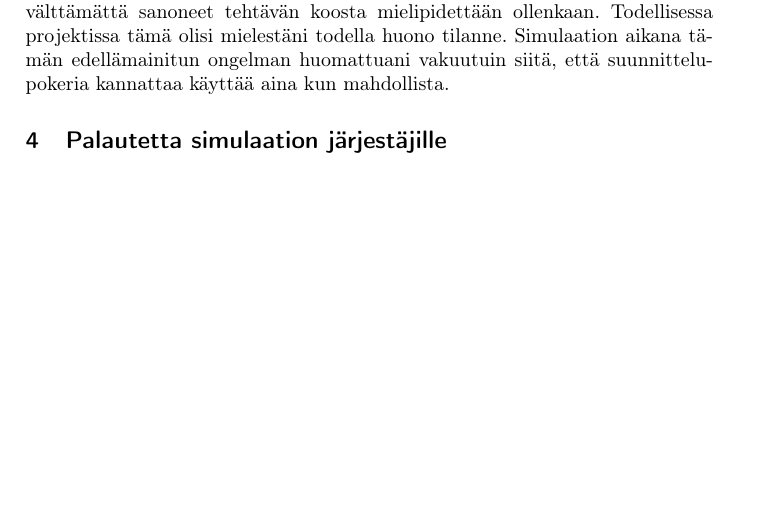
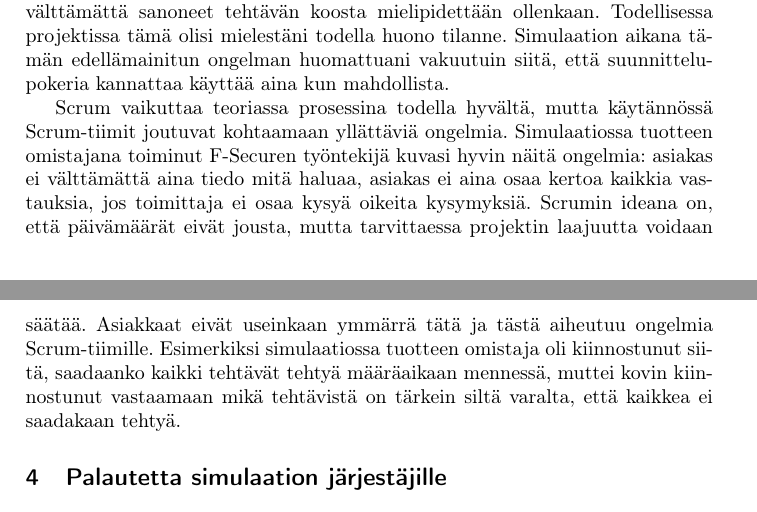
Before and after one commit to rap1ds/sfpm-visiting-lecture-4, a LaTeX document (dippa.tex): part of the page before the commit and two parts of pages 1 and 2 of 2 after it, the two joined at a grey line, cut so that both start at the same text, the shorter picture padded with empty space. Compiled offline with pdfLaTeX.

Commit message:
"Update"

```diff
--- a/dippa.tex
+++ b/dippa.tex
@@ -45,7 +45,7 @@ Yhtenä suunnittelupokerin parhaita puolia on se, että pokerin keinoin jokainen
 
 Simulaation aikana emme käyttäneet aikataulusyistä suunnittelupokeria. Tämä vaikutti selkeästi ryhmämme arvioihin. Arvioinnin aikana oli selkeästi havaittavissa, että muutamat äänekkäimmät hallitsivat keskustelua ja pystyivät näin myös vaikuttamaan arviointiin todella voimakkaasti. Hiljaisimmat eivät välttämättä sanoneet tehtävän koosta mielipidettään ollenkaan. Todellisessa projektissa tämä olisi mielestäni todella huono tilanne. Simulaation aikana tämän edellämainitun ongelman huomattuani vakuutuin siitä, että suunnittelupokeria kannattaa käyttää aina kun mahdollista.
 
-
+Scrum vaikuttaa teoriassa prosessina todella hyvältä, mutta käytännössä Scrum-tiimit joutuvat kohtaamaan yllättäviä ongelmia. Simulaatiossa tuotteen omistajana toiminut F-Securen työntekijä kuvasi hyvin näitä ongelmia: asiakas ei välttämättä aina tiedo mitä haluaa, asiakas ei aina osaa kertoa kaikkia vastauksia, jos toimittaja ei osaa kysyä oikeita kysymyksiä. Scrumin ideana on, että päivämäärät eivät jousta, mutta tarvittaessa projektin laajuutta voidaan säätää. Asiakkaat eivät useinkaan ymmärrä tätä ja tästä aiheutuu ongelmia Scrum-tiimille. Esimerkiksi simulaatiossa tuotteen omistaja oli kiinnostunut siitä, saadaanko kaikki tehtävät tehtyä määräaikaan mennessä, muttei kovin kiinnostunut vastaamaan mikä tehtävistä on tärkein siltä varalta, että kaikkea ei saadakaan tehtyä.
 
 \section{Palautetta simulaation järjestäjille}
 
```
Also changed, not shown: dippa.pdf, 3 other files.
